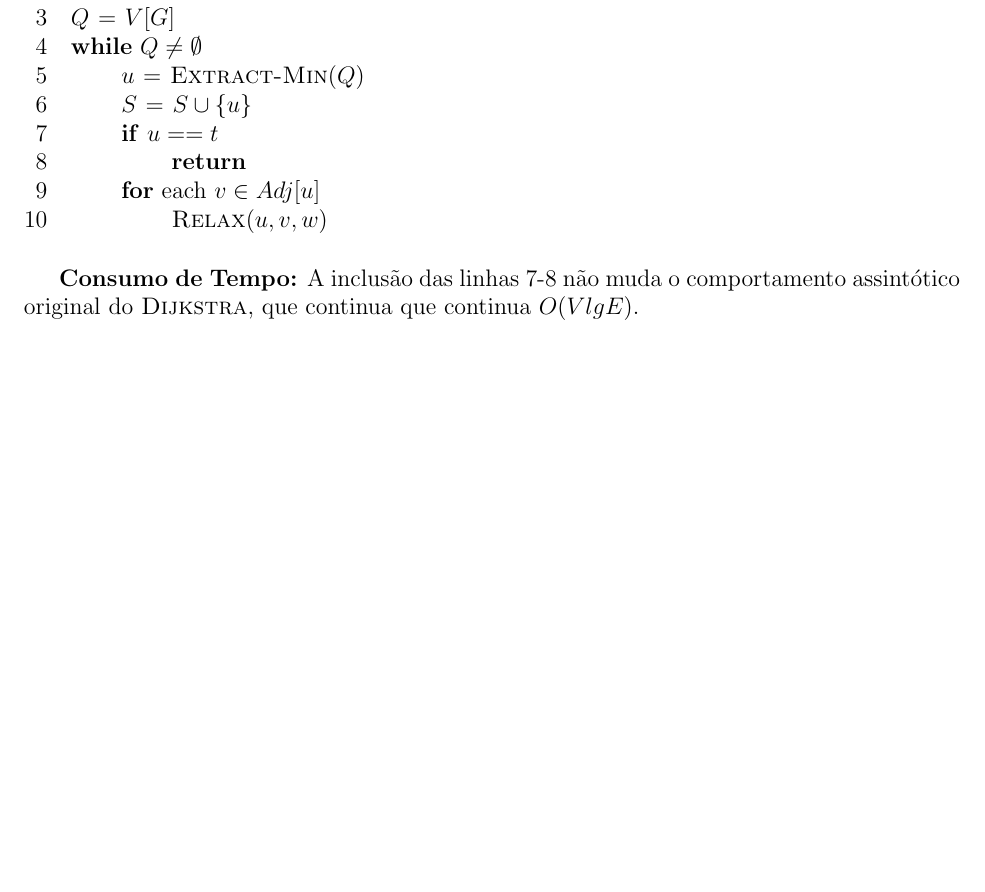
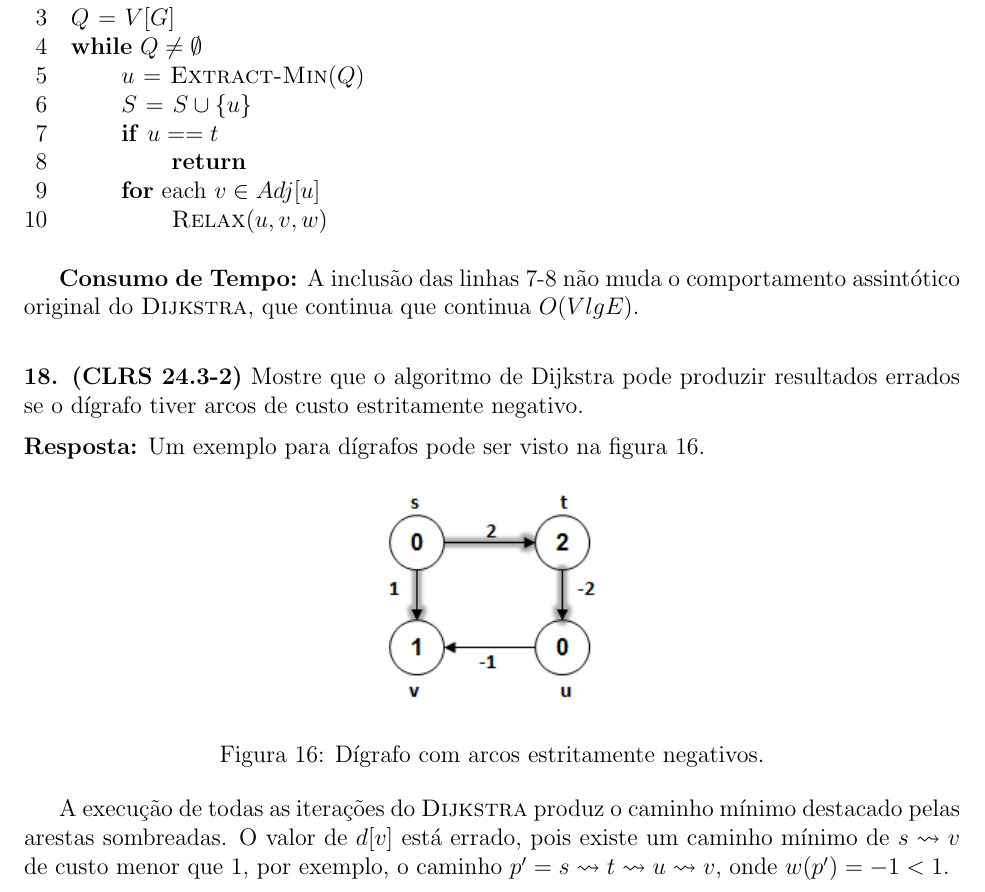
Before and after one commit to rodrigoadfaria/playground, a LaTeX document (algorithms/mac-5711-tex/main.tex, which reads algorithms/mac-5711-tex/l8/q8-18.tex): part of page 24 of 25, cut so that both start at the same text, the shorter picture padded with empty space. Compiled offline with pdfLaTeX.

Commit message:
Adding anser for q8-18

```diff
--- /dev/null
+++ b/algorithms/mac-5711-tex/l8/q8-18.tex
@@ -0,0 +1,11 @@
+
+\noindent\textbf{18. (CLRS 24.3-2)} Mostre que o algoritmo de Dijkstra pode produzir resultados errados se o dígrafo tiver arcos de custo estritamente negativo.\\[6pt]
+\textbf{Resposta:} Um exemplo para dígrafos pode ser visto na figura \ref{fig:8.18-1}.
+
+\begin{center}
+\includegraphics[width=0.35\textwidth]{q8-18.png}
+\captionof{figure}{Dígrafo com arcos estritamente negativos.}
+\label{fig:8.18-1}
+\end{center}
+
+A execução de todas as iterações do \proc{Dijkstra} produz o caminho mínimo destacado pelas arestas sombreadas. O valor de $d[v]$ está errado, pois existe um caminho mínimo de $s \leadsto v$ de custo menor que 1, por exemplo, o caminho $p' = s \leadsto t \leadsto u \leadsto v$, onde $w(p') = -1 < 1$.
```
Also changed, not shown: algorithms/mac-5711-tex/main.tex (+1 -0 lines), algorithms/mac-5711-tex/imgs/q8-18.png (added), 1 other file.
